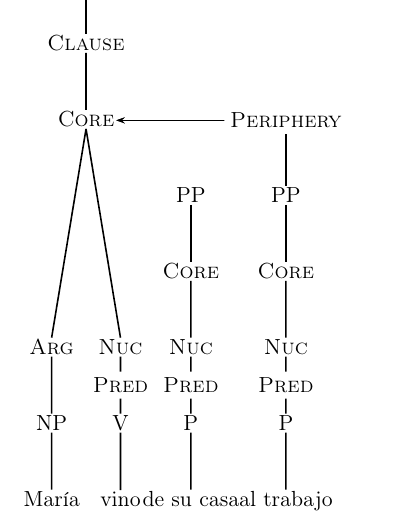
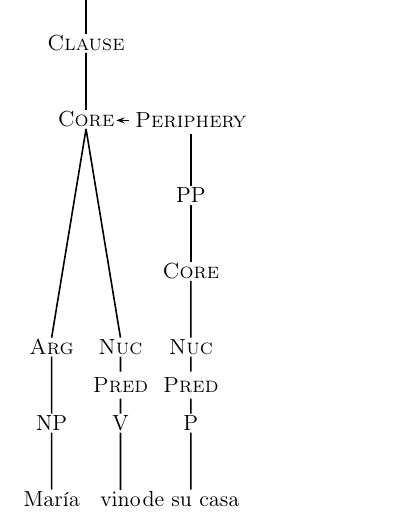
Before and after one commit to axme100/rrg_trees, a LaTeX document (syntax_trees.tex): part of page 15 of 16, cut so that both start at the same text. Compiled offline with LaTeX, dvips and Ghostscript.

Commit message:
Update on Overleaf.

```diff
--- a/syntax_trees.tex
+++ b/syntax_trees.tex
@@ -452,11 +452,6 @@
     \NUC[P]{de su casa}
 	}
 }
-\rPERIPH[a]{3}{PP}{
-	\CORE{
-    \NUC[P]{al trabajo}
-	}
-}
 \dolinks
 \\
 \\
```
Also changed, not shown: syntax_trees.tex (3 more changed lines).
